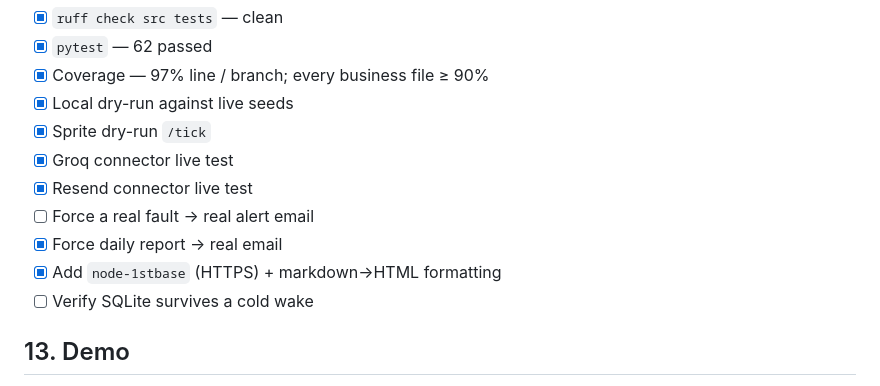
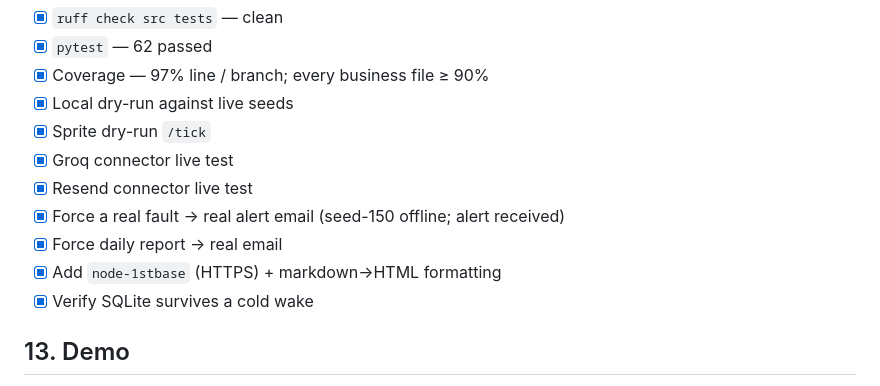
Before and after one commit to 1stBaseFoundation/HumidityDome, a Markdown page: TODO.md, the part around one of its changes. GitHub-like rendering.

```diff
--- a/TODO.md
+++ b/TODO.md
@@ -112,10 +112,10 @@ Legend: `[ ]` todo · `[~]` in progress · `[x]` done
 - [x] Sprite dry-run `/tick`
 - [x] Groq connector live test
 - [x] Resend connector live test
-- [ ] Force a real fault → real alert email
+- [x] Force a real fault → real alert email (seed-150 offline; alert received)
 - [x] Force daily report → real email
 - [x] Add `node-1stbase` (HTTPS) + markdown→HTML formatting
-- [ ] Verify SQLite survives a cold wake
+- [x] Verify SQLite survives a cold wake
 
 ## 13. Demo
 - [x] Email summary screenshot (`docs/screenshot-email-summary.png`)
```
Also changed, not shown: other parts of TODO.md (+1 -1 lines), README.md (+4 -0 lines), docs/screenshot-critical-alert.png (added).
